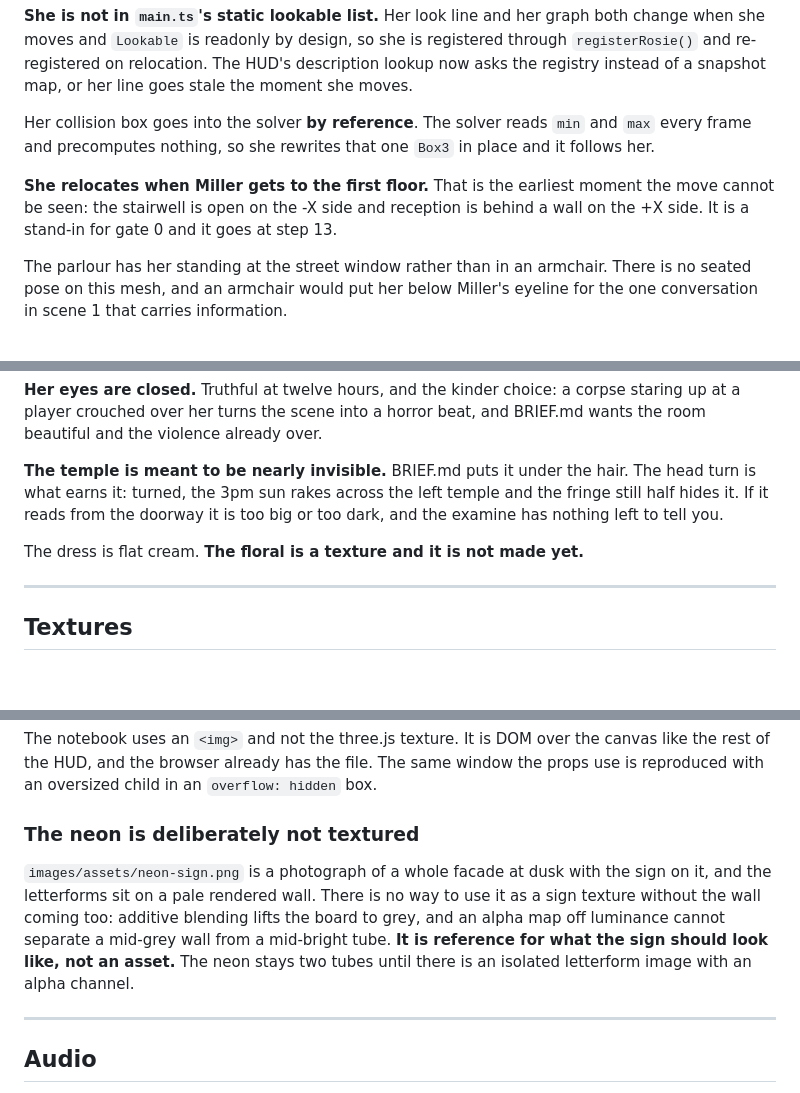
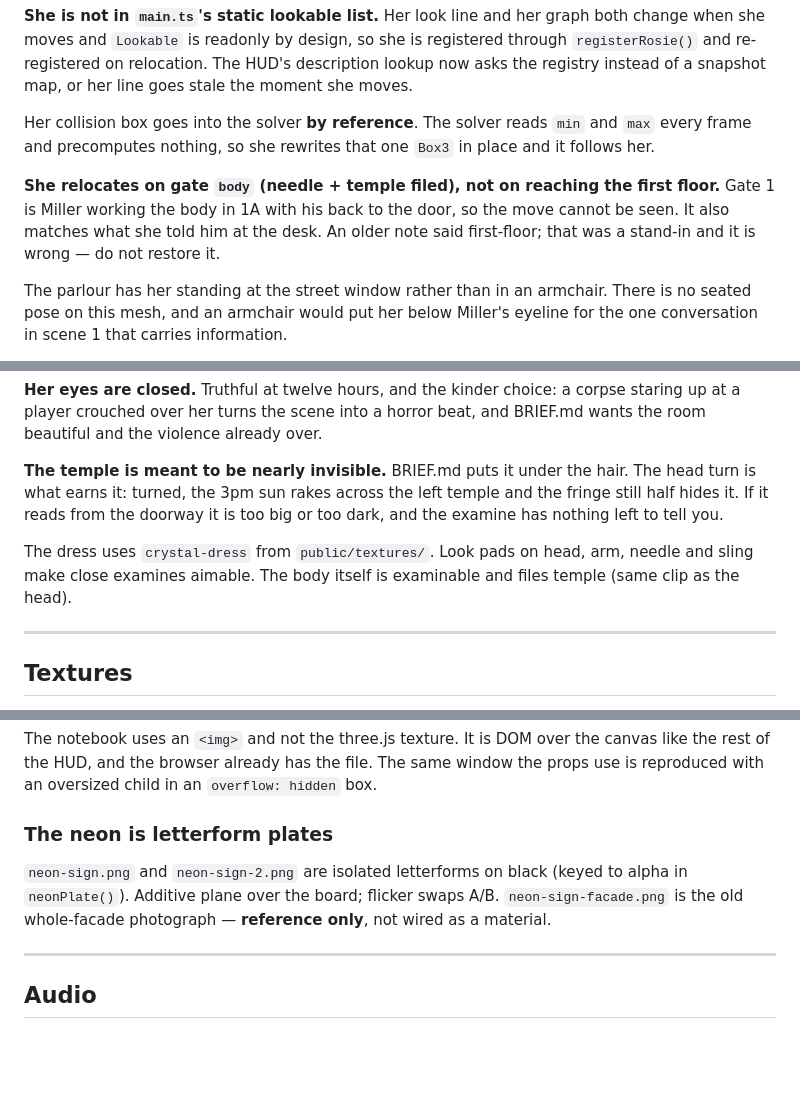
Before and after one commit to cre8tivoz/paradiselodge, a Markdown page: CLAUDE.md, 3 parts joined by grey strips. GitHub-like rendering; blank space fills up the shorter version.

```diff
--- a/CLAUDE.md
+++ b/CLAUDE.md
@@ -205,7 +227,7 @@ The lodge, room 1A, Crystal, and every prop are **primitives** (boxes, capsules,
 
 Her collision box goes into the solver **by reference**. The solver reads `min` and `max` every frame and precomputes nothing, so she rewrites that one `Box3` in place and it follows her.
 
-**She relocates when Miller gets to the first floor.** That is the earliest moment the move cannot be seen: the stairwell is open on the -X side and reception is behind a wall on the +X side. It is a stand-in for gate 0 and it goes at step 13.
+**She relocates on gate `body` (needle + temple filed), not on reaching the first floor.** Gate 1 is Miller working the body in 1A with his back to the door, so the move cannot be seen. It also matches what she told him at the desk. An older note said first-floor; that was a stand-in and it is wrong — do not restore it.
 
 The parlour has her standing at the street window rather than in an armchair. There is no seated pose on this mesh, and an armchair would put her below Miller's eyeline for the one conversation in scene 1 that carries information.
 
@@ -328,7 +350,7 @@ Lividity is the part that is easy to get wrong. Blood settles to the lowest poin
 
 **The temple is meant to be nearly invisible.** BRIEF.md puts it under the hair. The head turn is what earns it: turned, the 3pm sun rakes across the left temple and the fringe still half hides it. If it reads from the doorway it is too big or too dark, and the examine has nothing left to tell you.
 
-The dress is flat cream. **The floral is a texture and it is not made yet.**
+The dress uses `crystal-dress` from `public/textures/`. Look pads on head, arm, needle and sling make close examines aimable. The body itself is examinable and files temple (same clip as the head).
 
 ---
 
@@ -350,9 +372,9 @@ The photograph, the diary page and the note are the three things in scene 1 Mill
 
 The notebook uses an `<img>` and not the three.js texture. It is DOM over the canvas like the rest of the HUD, and the browser already has the file. The same window the props use is reproduced with an oversized child in an `overflow: hidden` box.
 
-### The neon is deliberately not textured
+### The neon is letterform plates
 
-`images/assets/neon-sign.png` is a photograph of a whole facade at dusk with the sign on it, and the letterforms sit on a pale rendered wall. There is no way to use it as a sign texture without the wall coming too: additive blending lifts the board to grey, and an alpha map off luminance cannot separate a mid-grey wall from a mid-bright tube. **It is reference for what the sign should look like, not an asset.** The neon stays two tubes until there is an isolated letterform image with an alpha channel.
+`neon-sign.png` and `neon-sign-2.png` are isolated letterforms on black (keyed to alpha in `neonPlate()`). Additive plane over the board; flicker swaps A/B. `neon-sign-facade.png` is the old whole-facade photograph — **reference only**, not wired as a material.
 
 ---
 
```
Also changed, not shown: other parts of CLAUDE.md (+42 -16 lines).
